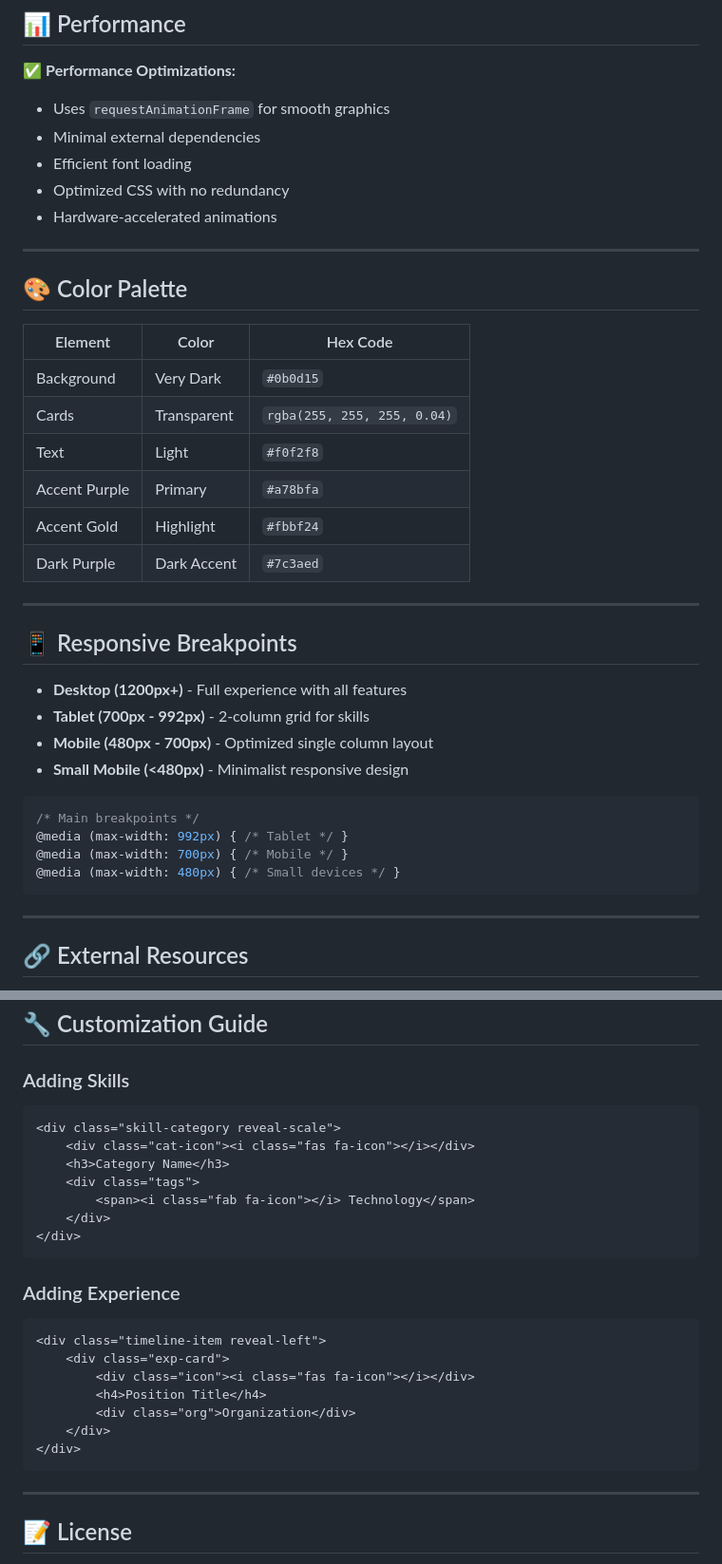
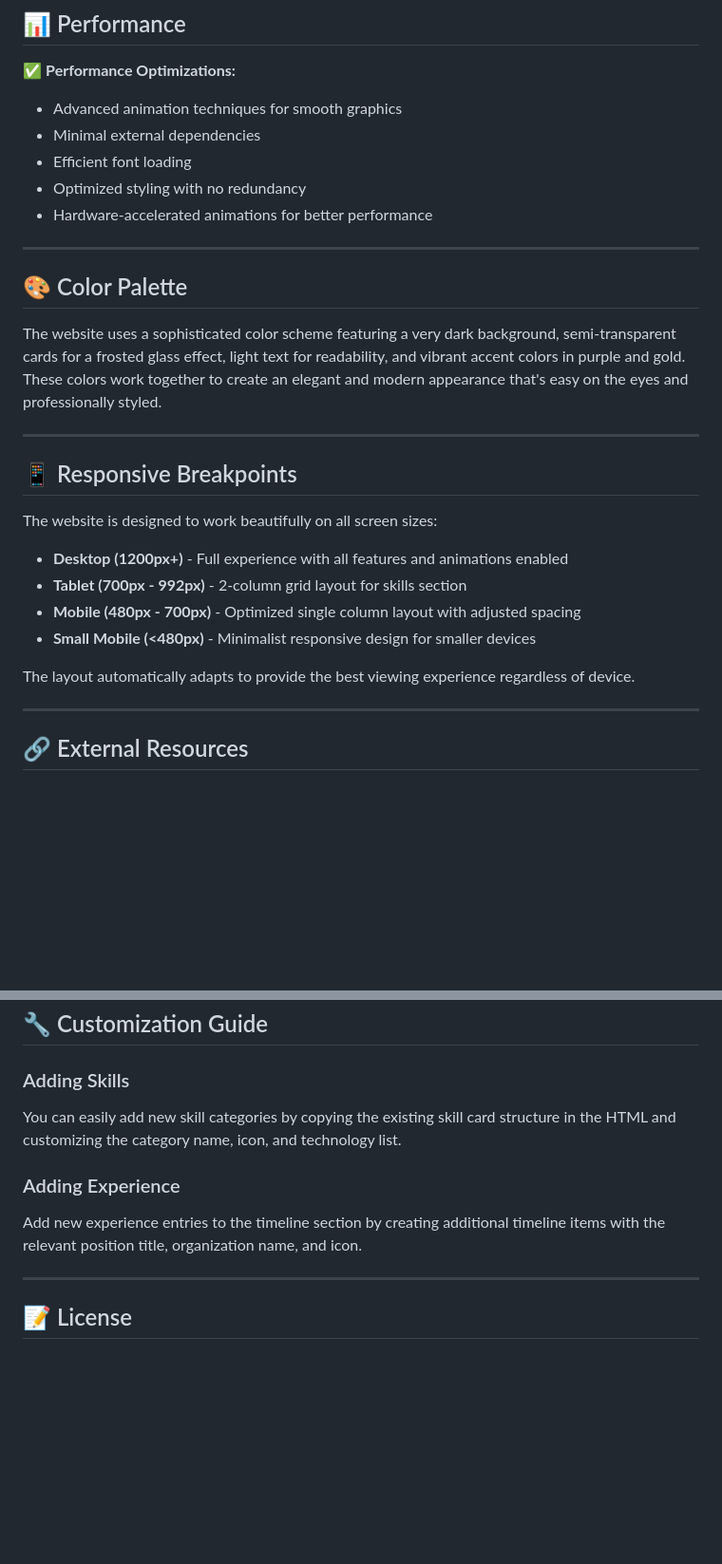
Before and after one commit to Saja-Alyosi/Task-1---, a Markdown page: README.md, 2 parts joined by grey strips. Shown at 95% size. Drawn GitHub-style; blank space fills up the shorter version.

````diff
--- a/README.md
+++ b/README.md
@@ -143,40 +107,30 @@ const dist = 150;        // Connection distance
 ## 📊 Performance
 
 ✅ **Performance Optimizations:**
-- Uses `requestAnimationFrame` for smooth graphics
+- Advanced animation techniques for smooth graphics
 - Minimal external dependencies
 - Efficient font loading
-- Optimized CSS with no redundancy
-- Hardware-accelerated animations
+- Optimized styling with no redundancy
+- Hardware-accelerated animations for better performance
 
 ---
 
 ## 🎨 Color Palette
 
-| Element | Color | Hex Code |
-|---------|-------|----------|
-| Background | Very Dark | `#0b0d15` |
-| Cards | Transparent | `rgba(255, 255, 255, 0.04)` |
-| Text | Light | `#f0f2f8` |
-| Accent Purple | Primary | `#a78bfa` |
-| Accent Gold | Highlight | `#fbbf24` |
-| Dark Purple | Dark Accent | `#7c3aed` |
+The website uses a sophisticated color scheme featuring a very dark background, semi-transparent cards for a frosted glass effect, light text for readability, and vibrant accent colors in purple and gold. These colors work together to create an elegant and modern appearance that's easy on the eyes and professionally styled.
 
 ---
 
 ## 📱 Responsive Breakpoints
 
-- **Desktop (1200px+)** - Full experience with all features
-- **Tablet (700px - 992px)** - 2-column grid for skills
-- **Mobile (480px - 700px)** - Optimized single column layout
-- **Small Mobile (<480px)** - Minimalist responsive design
+The website is designed to work beautifully on all screen sizes:
 
-```css
-/* Main breakpoints */
-@media (max-width: 992px) { /* Tablet */ }
-@media (max-width: 700px) { /* Mobile */ }
-@media (max-width: 480px) { /* Small devices */ }
-```
+- **Desktop (1200px+)** - Full experience with all features and animations enabled
+- **Tablet (700px - 992px)** - 2-column grid layout for skills section
+- **Mobile (480px - 700px)** - Optimized single column layout with adjusted spacing
+- **Small Mobile (<480px)** - Minimalist responsive design for smaller devices
+
+The layout automatically adapts to provide the best viewing experience regardless of device.
 
 ---
 
@@ -246,26 +191,10 @@ const dist = 150;        // Connection distance
 ## 🔧 Customization Guide
 
 ### Adding Skills
-```html
-<div class="skill-category reveal-scale">
-    <div class="cat-icon"><i class="fas fa-icon"></i></div>
-    <h3>Category Name</h3>
-    <div class="tags">
-        <span><i class="fab fa-icon"></i> Technology</span>
-    </div>
-</div>
-```
+You can easily add new skill categories by copying the existing skill card structure in the HTML and customizing the category name, icon, and technology list.
 
 ### Adding Experience
-```html
-<div class="timeline-item reveal-left">
-    <div class="exp-card">
-        <div class="icon"><i class="fas fa-icon"></i></div>
-        <h4>Position Title</h4>
-        <div class="org">Organization</div>
-    </div>
-</div>
-```
+Add new experience entries to the timeline section by creating additional timeline items with the relevant position title, organization name, and icon.
 
 ---
 
````
Also changed, not shown: other parts of README.md (+25 -70 lines).
